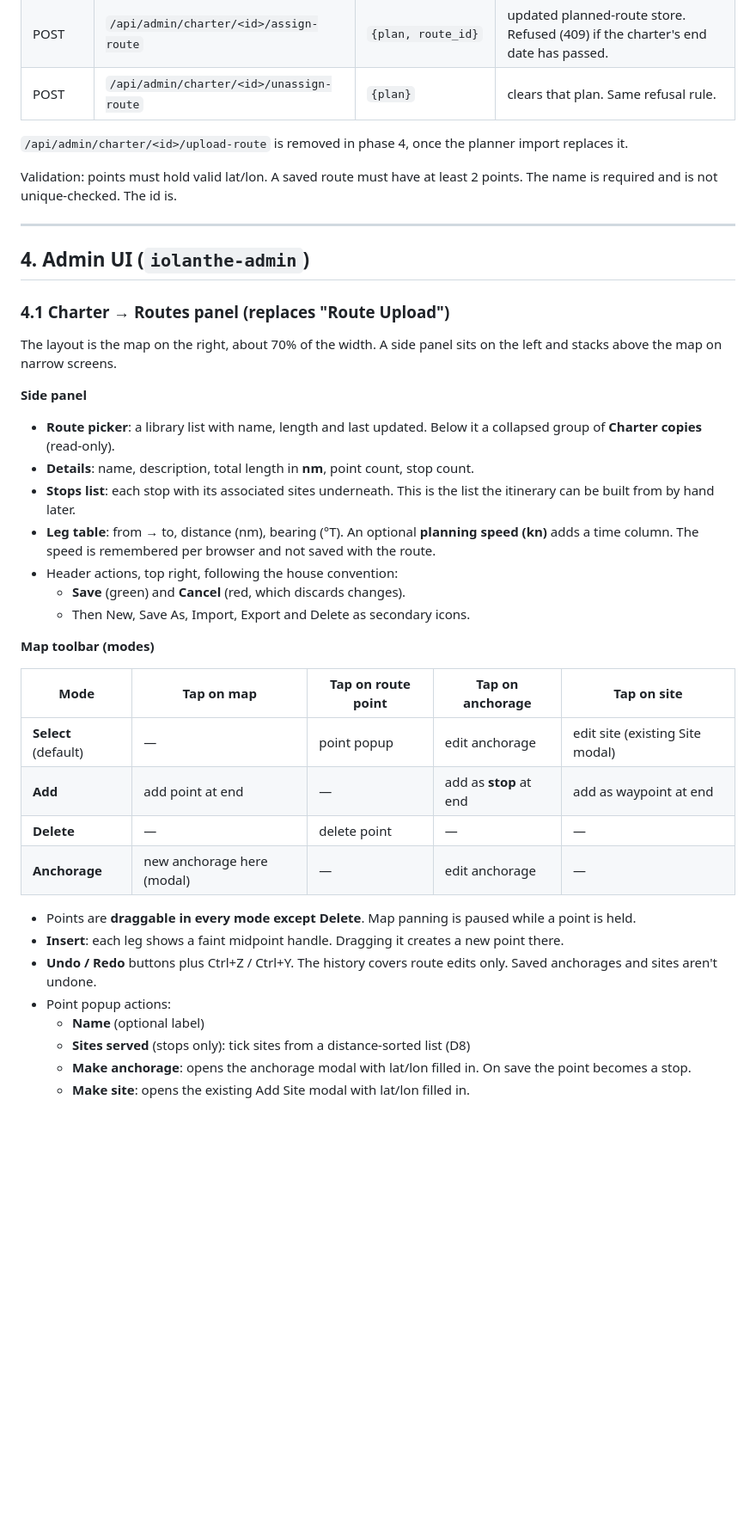
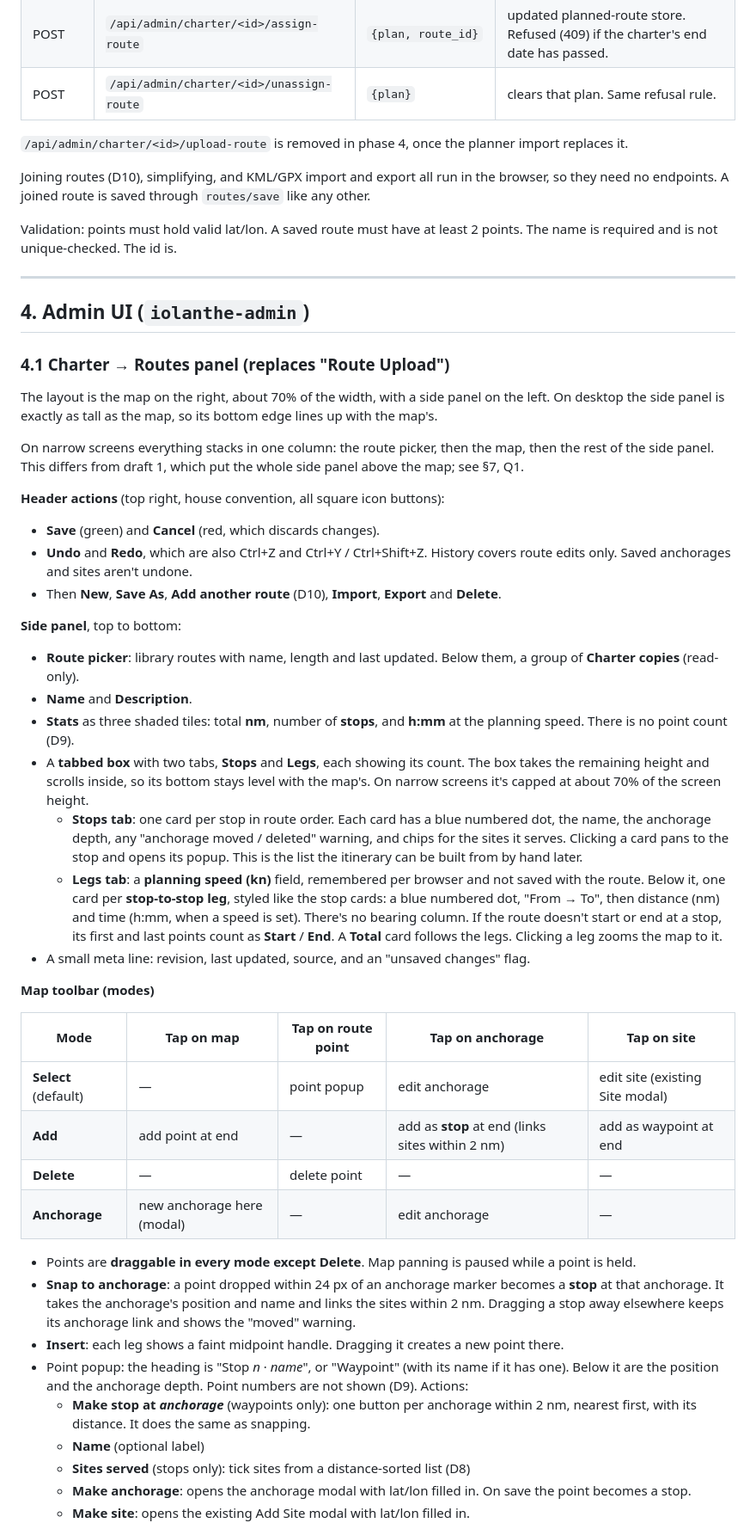
Before and after one commit to C1rK1t/iolanthe-admin, a Markdown page: docs/route-planner/spec.md, the part around one of its changes. Shown at 86% size. GitHub-like rendering; blank space fills up the shorter version.

```diff
--- a/docs/route-planner/spec.md
+++ b/docs/route-planner/spec.md
@@ -116,6 +122,9 @@ department: "charter" })`.
 
 `/api/admin/charter/<id>/upload-route` is removed in phase 4, once the planner import replaces it.
 
+Joining routes (D10), simplifying, and KML/GPX import and export all run in the browser, so they need no endpoints.
+A joined route is saved through `routes/save` like any other.
+
 Validation: points must hold valid lat/lon. A saved route must have at least 2 points. The name is required and is
 not unique-checked. The id is.
 
@@ -125,35 +134,55 @@ not unique-checked. The id is.
 
 ### 4.1 Charter → **Routes** panel (replaces "Route Upload")
 
-The layout is the map on the right, about 70% of the width. A side panel sits on the left and stacks above the map
-on narrow screens.
+The layout is the map on the right, about 70% of the width, with a side panel on the left. On desktop the side
+panel is exactly as tall as the map, so its bottom edge lines up with the map's.
 
-**Side panel**
-- **Route picker**: a library list with name, length and last updated. Below it a collapsed group of **Charter
-  copies** (read-only).
-- **Details**: name, description, total length in **nm**, point count, stop count.
-- **Stops list**: each stop with its associated sites underneath. This is the list the itinerary can be built
-  from by hand later.
-- **Leg table**: from → to, distance (nm), bearing (°T). An optional **planning speed (kn)** adds a time column. The
-  speed is remembered per browser and not saved with the route.
-- Header actions, top right, following the house convention:
-  - **Save** (green) and **Cancel** (red, which discards changes).
-  - Then New, Save As, Import, Export and Delete as secondary icons.
+On narrow screens everything stacks in one column: the route picker, then the map, then the rest of the side panel.
+This differs from draft 1, which put the whole side panel above the map; see §7, Q1.
+
+**Header actions** (top right, house convention, all square icon buttons):
+- **Save** (green) and **Cancel** (red, which discards changes).
+- **Undo** and **Redo**, which are also Ctrl+Z and Ctrl+Y / Ctrl+Shift+Z. History covers route edits only. Saved
+  anchorages and sites aren't undone.
+- Then **New**, **Save As**, **Add another route** (D10), **Import**, **Export** and **Delete**.
+
+**Side panel**, top to bottom:
+- **Route picker**: library routes with name, length and last updated. Below them, a group of **Charter copies**
+  (read-only).
+- **Name** and **Description**.
+- **Stats** as three shaded tiles: total **nm**, number of **stops**, and **h:mm** at the planning speed. There is no
+  point count (D9).
+- A **tabbed box** with two tabs, **Stops** and **Legs**, each showing its count. The box takes the remaining
+  height and scrolls inside, so its bottom stays level with the map's. On narrow screens it's capped at about 70% of
+  the screen height.
+  - **Stops tab**: one card per stop in route order. Each card has a blue numbered dot, the name, the anchorage
+    depth, any "anchorage moved / deleted" warning, and chips for the sites it serves. Clicking a card pans to the
+    stop and opens its popup. This is the list the itinerary can be built from by hand later.
+  - **Legs tab**: a **planning speed (kn)** field, remembered per browser and not saved with the route. Below it,
+    one card per **stop-to-stop leg**, styled like the stop cards: a blue numbered dot, "From → To", then distance
+    (nm) and time (h:mm, when a speed is set). There's no bearing column. If the route doesn't start or end at a
+    stop, its first and last points count as **Start** / **End**. A **Total** card follows the legs. Clicking a leg
+    zooms the map to it.
+- A small meta line: revision, last updated, source, and an "unsaved changes" flag.
 
 **Map toolbar (modes)**
 
 | Mode | Tap on map | Tap on route point | Tap on anchorage | Tap on site |
 |---|---|---|---|---|
 | **Select** (default) | — | point popup | edit anchorage | edit site (existing Site modal) |
-| **Add** | add point at end | — | add as **stop** at end | add as waypoint at end |
+| **Add** | add point at end | — | add as **stop** at end (links sites within 2 nm) | add as waypoint at end |
 | **Delete** | — | delete point | — | — |
 | **Anchorage** | new anchorage here (modal) | — | edit anchorage | — |
 
 - Points are **draggable in every mode except Delete**. Map panning is paused while a point is held.
+- **Snap to anchorage**: a point dropped within 24 px of an anchorage marker becomes a **stop** at that anchorage.
+  It takes the anchorage's position and name and links the sites within 2 nm. Dragging a stop away elsewhere keeps
+  its anchorage link and shows the "moved" warning.
 - **Insert**: each leg shows a faint midpoint handle. Dragging it creates a new point there.
-- **Undo / Redo** buttons plus Ctrl+Z / Ctrl+Y. The history covers route edits only. Saved anchorages and sites
-  aren't undone.
-- Point popup actions:
+- Point popup: the heading is "Stop *n* · *name*", or "Waypoint" (with its name if it has one). Below it are the
+  position and the anchorage depth. Point numbers are not shown (D9). Actions:
+  - **Make stop at *anchorage*** (waypoints only): one button per anchorage within 2 nm, nearest first, with its
+    distance. It does the same as snapping.
   - **Name** (optional label)
   - **Sites served** (stops only): tick sites from a distance-sorted list (D8)
   - **Make anchorage**: opens the anchorage modal with lat/lon filled in. On save the point becomes a stop.
```
Also changed, not shown: other parts of docs/route-planner/spec.md (+41 -9 lines), docs/route-planner/HANDOFF.md (+19 -22 lines).
